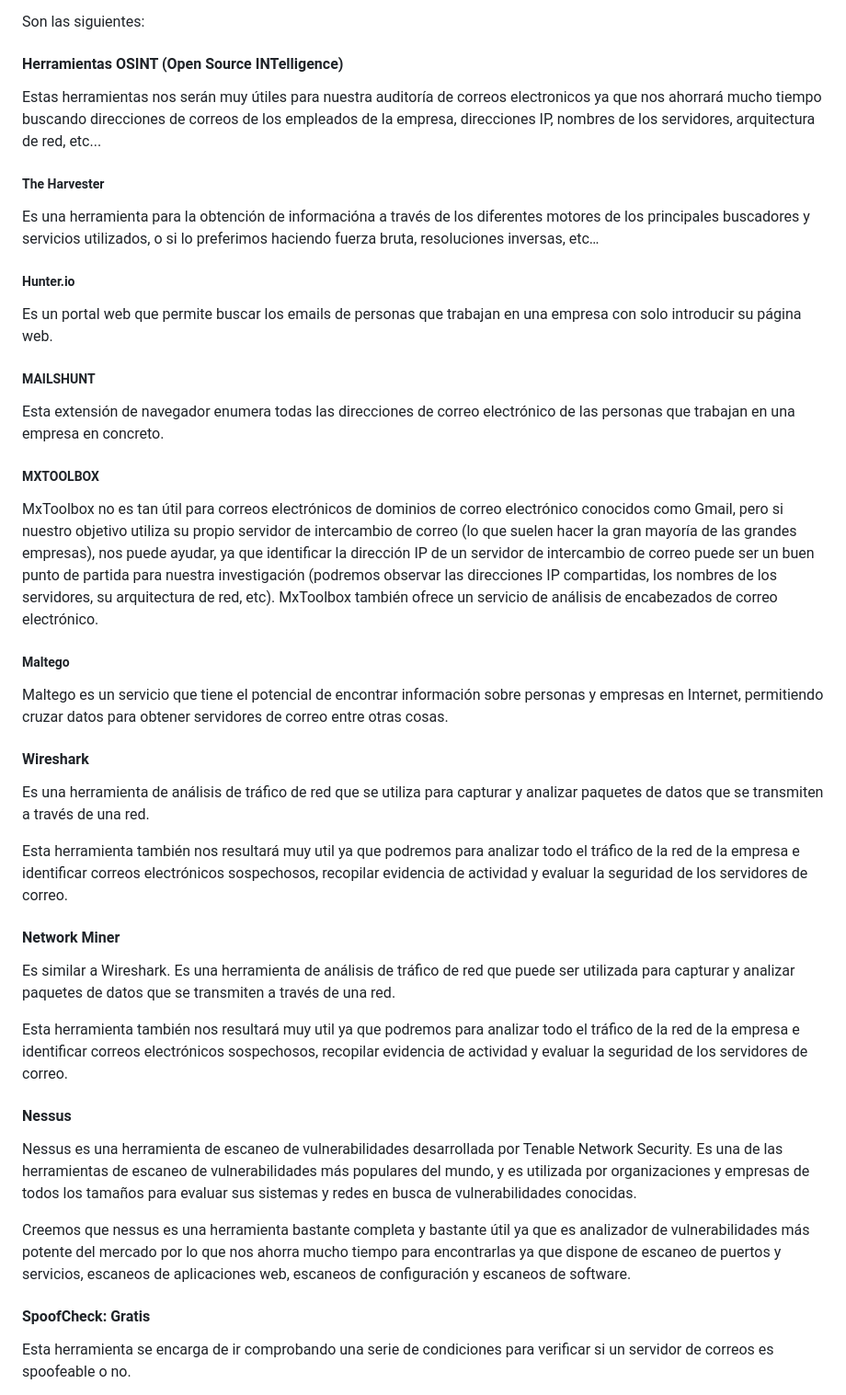
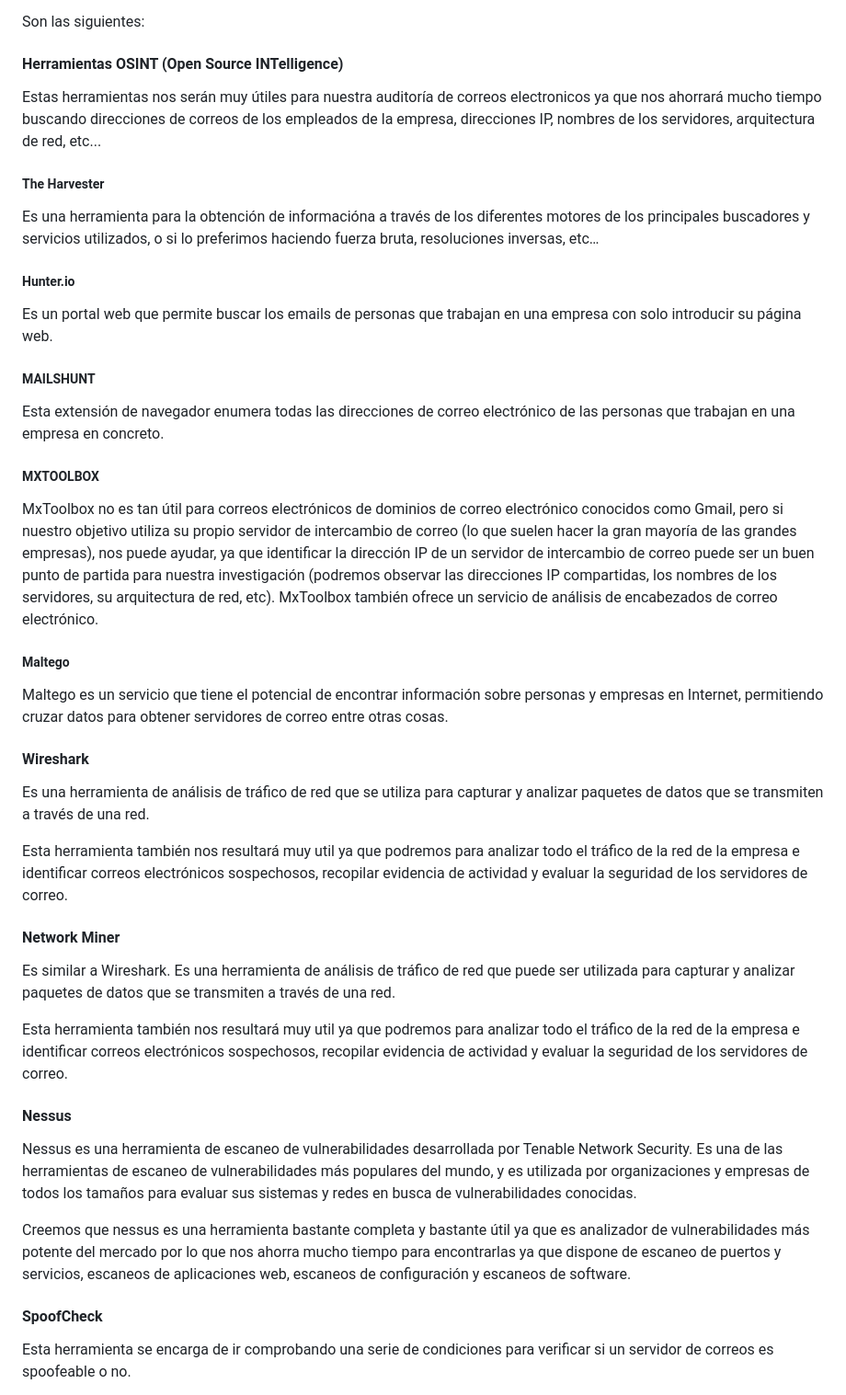
Before and after one commit to IES-Rafael-Alberti/G3-HACKING-ETICO, a Markdown page: proyecto_2/PHE_02b_G3.md, the part around the change. Shown: that part at 92% size. GitHub-like rendering.

Commit message:
Algunas correciones en el formato

```diff
--- a/proyecto_2/PHE_02b_G3.md
+++ b/proyecto_2/PHE_02b_G3.md
@@ -1114,18 +1114,15 @@ En esta sección se han definido las herramientas más adecuadas para cada área
 Son las siguientes:
 
 #### Herramientas OSINT (Open Source INTelligence)
-
 Estas herramientas nos serán muy útiles para nuestra auditoría de correos electronicos ya que nos ahorrará mucho tiempo buscando direcciones de correos de los empleados de la empresa, direcciones IP, nombres de los servidores, arquitectura de red, etc...
 
 ##### The Harvester
 Es una herramienta para la obtención de informacióna a través de los diferentes motores de los principales buscadores y servicios utilizados, o si lo preferimos haciendo fuerza bruta, resoluciones inversas, etc…
 
 ##### Hunter.io
-
 Es un portal web que permite buscar los emails de personas que trabajan en una empresa con solo introducir su página web.
 
 ##### MAILSHUNT
-
 Esta extensión de navegador enumera todas las direcciones de correo electrónico de las personas que trabajan en una empresa en concreto.
 
 ##### MXTOOLBOX
@@ -1134,29 +1131,25 @@ MxToolbox no es tan útil para correos electrónicos de dominios de correo elect
 MxToolbox también ofrece un servicio de análisis de encabezados de correo electrónico.
 
 ##### Maltego
-
 Maltego es un servicio que tiene el potencial de encontrar información sobre personas y empresas en Internet, permitiendo cruzar datos para obtener servidores de correo entre otras cosas.
 
 #### Wireshark
-
 Es una herramienta de análisis de tráfico de red que se utiliza para capturar y analizar paquetes de datos que se transmiten a través de una red.
 
 Esta herramienta también nos resultará muy util ya que podremos para analizar todo el tráfico de la red de la empresa e identificar correos electrónicos sospechosos, recopilar evidencia de actividad y evaluar la seguridad de los servidores de correo.
 
 #### Network Miner
-
 Es similar a Wireshark.
 Es una herramienta de análisis de tráfico de red que puede ser utilizada para capturar y analizar paquetes de datos que se transmiten a través de una red.
 
 Esta herramienta también nos resultará muy util ya que podremos para analizar todo el tráfico de la red de la empresa e identificar correos electrónicos sospechosos, recopilar evidencia de actividad y evaluar la seguridad de los servidores de correo.
 
 #### Nessus
-
 Nessus es una herramienta de escaneo de vulnerabilidades desarrollada por Tenable Network Security. Es una de las herramientas de escaneo de vulnerabilidades más populares del mundo, y es utilizada por organizaciones y empresas de todos los tamaños para evaluar sus sistemas y redes en busca de vulnerabilidades conocidas.
 
 Creemos que nessus es una herramienta bastante completa y bastante útil ya que es analizador de vulnerabilidades más potente del mercado por lo que nos ahorra mucho tiempo para encontrarlas ya que dispone de escaneo de puertos y servicios, escaneos de aplicaciones web, escaneos de configuración y escaneos de software.
 
-#### SpoofCheck: Gratis
+#### SpoofCheck
 
 Esta herramienta se encarga de ir comprobando una serie de condiciones para verificar si un servidor de correos es spoofeable o no.
 
```
